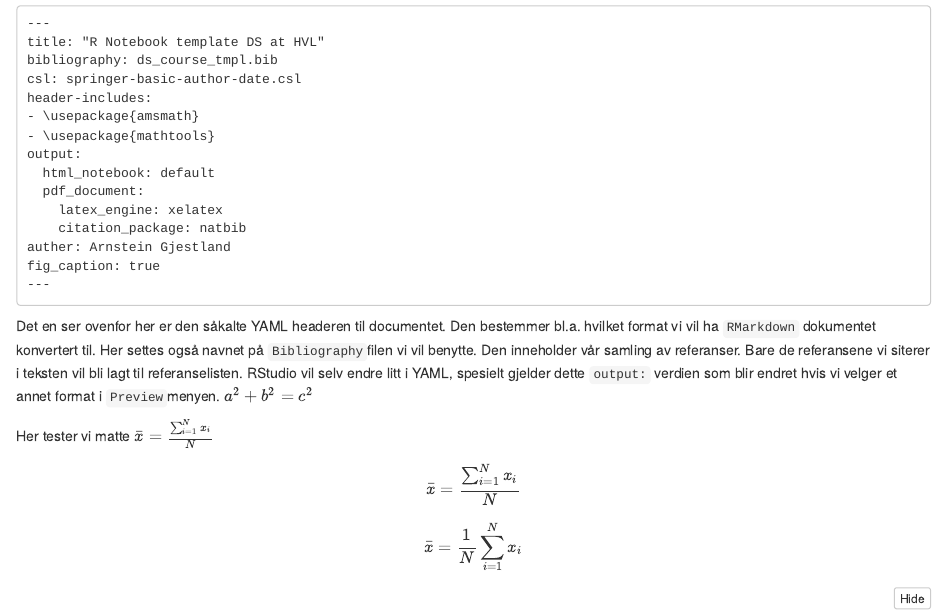
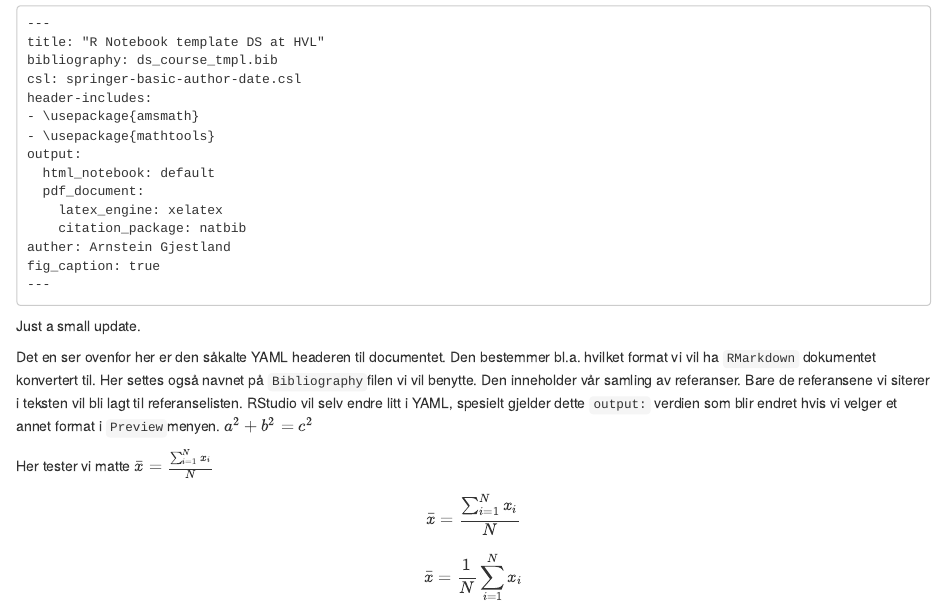
Before and after one commit to agjest/r-intro-sep21, an R Markdown document (ex-notebook.Rmd): the page in a window 1100 px wide, from 70 px down. The pictures show the output file ex-notebook.nb.html that the author committed with the source, opened offline.

Commit message:
small update

```diff
--- a/ex-notebook.Rmd
+++ b/ex-notebook.Rmd
@@ -33,14 +33,16 @@ output:
     fig_caption: true
     ---
 
+Just a small update.
+
 Det en ser ovenfor her er den såkalte YAML headeren til documentet.
 Den bestemmer bl.a.
 hvilket format vi vil ha `RMarkdown` dokumentet konvertert til.
 Her settes også navnet på `Bibliography`filen vi vil benytte.
 Den inneholder vår samling av referanser.
 Bare de referansene vi siterer i teksten vil bli lagt til referanselisten.
-RStudio vil selv endre litt i YAML, spesielt gjelder dette `output:` verdien som blir endret hvis vi velger et annet format i `Preview`menyen. $a^2 + b^2 = c^2$
-
+RStudio vil selv endre litt i YAML, spesielt gjelder dette `output:` verdien som blir endret hvis vi velger et annet format i `Preview`menyen.
+$a^2 + b^2 = c^2$
 
 Her tester vi matte $\bar{x} = \frac{\sum_{i=1}^{N} x_i}{N}$
 
```
Also changed, not shown: ex-notebook.nb.html.
